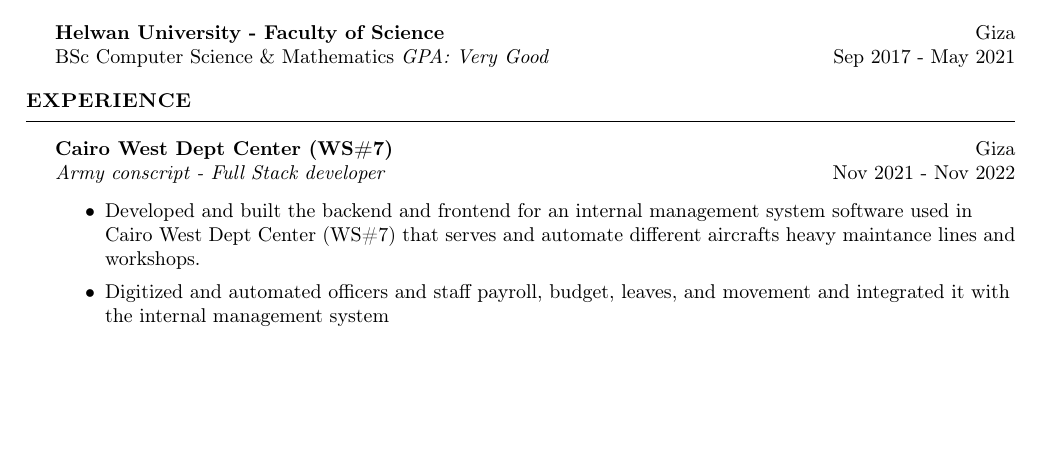
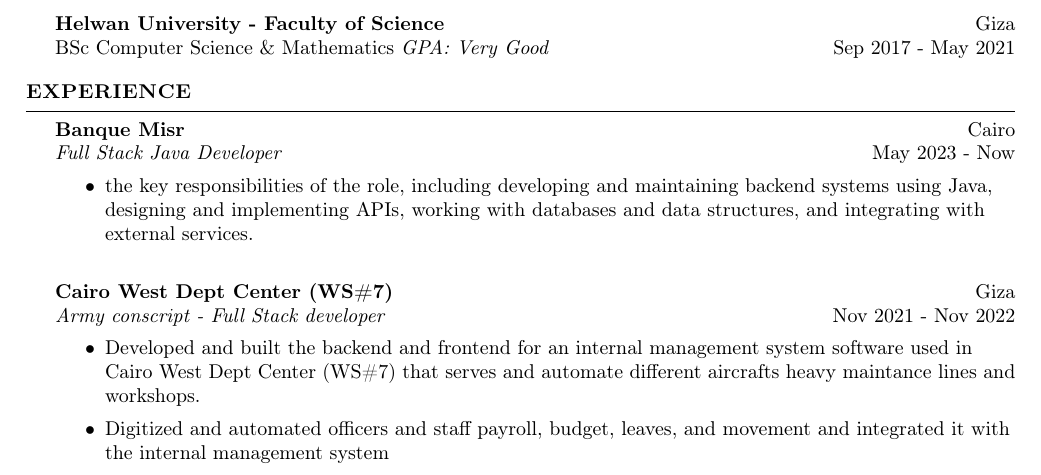
Before and after one commit to yjo99/cv, a LaTeX CV (YousefSayedCv.tex): part of the page, cut so that both start at the same text, the shorter picture padded with empty space. Compiled offline with pdfLaTeX.

Commit message:
Update YousefSayedCv.tex
add Banque Misr experience

```diff
--- a/YousefSayedCv.tex
+++ b/YousefSayedCv.tex
@@ -95,6 +95,15 @@
 %==== Experience ====%
 \header{\textbf{EXPERIENCE}}
 
+\textbf{Banque Misr} \hfill Cairo\\
+\textit{Full Stack Java Developer} \hfill May 2023 - Now\\
+\vspace{-1mm}
+\begin{itemize} \itemsep 1pt
+	\item the key responsibilities of the role, including developing and maintaining backend systems using Java,
+designing and implementing APIs, working with databases and data structures, and integrating with
+external services.
+\end{itemize}
+\vspace{5pt}
  \vspace{5pt}
 
 \textbf{Cairo West Dept Center (WS\#7)} \hfill Giza\\
```
Also changed, not shown: YousefSayedCv.tex (1 more changed lines).
